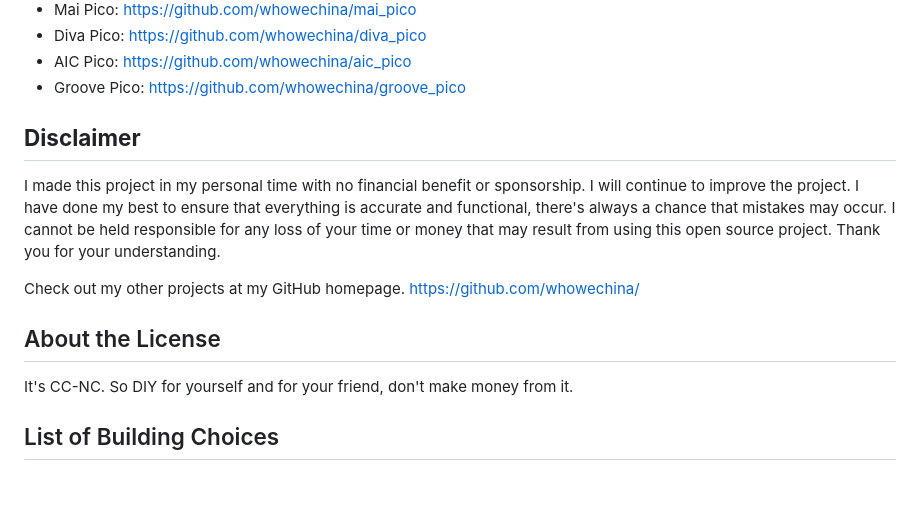
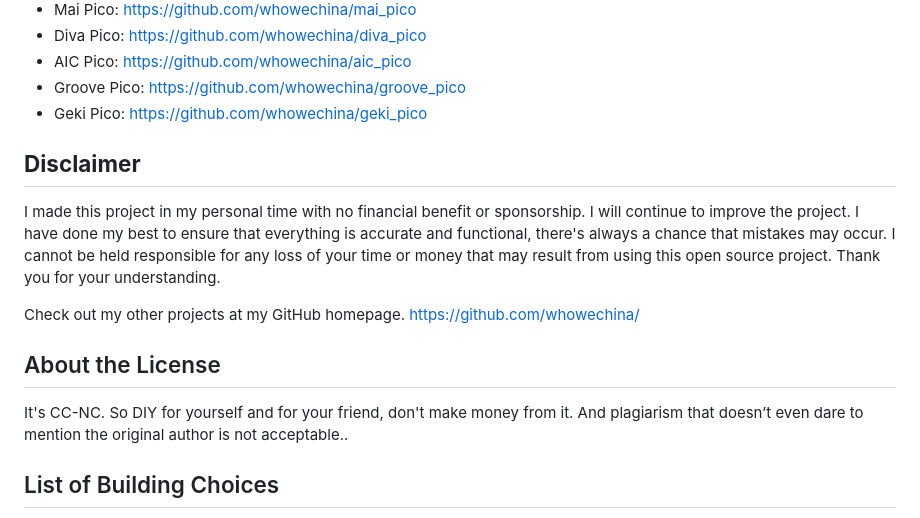
Before and after one commit to whowechina/aic_pico, a Markdown page: README.md, the part around the change. GitHub-like rendering; blank space fills up the shorter version.

```diff
--- a/README.md
+++ b/README.md
@@ -67,6 +67,7 @@ You can also check out my other cool projects.
 * Diva Pico: https://github.com/whowechina/diva_pico
 * AIC Pico: https://github.com/whowechina/aic_pico
 * Groove Pico: https://github.com/whowechina/groove_pico
+* Geki Pico: https://github.com/whowechina/geki_pico
 
 ## **Disclaimer** ##
 I made this project in my personal time with no financial benefit or sponsorship. I will continue to improve the project. I have done my best to ensure that everything is accurate and functional, there's always a chance that mistakes may occur. I cannot be held responsible for any loss of your time or money that may result from using this open source project. Thank you for your understanding.
@@ -75,7 +76,7 @@ Check out my other projects at my GitHub homepage.
 https://github.com/whowechina/
 
 ## About the License
-It's CC-NC. So DIY for yourself and for your friend, don't make money from it.
+It's CC-NC. So DIY for yourself and for your friend, don't make money from it. And plagiarism that doesn’t even dare to mention the original author is not acceptable..
 
 ## List of Building Choices
 - [AIC Pico PN532](#Building-AIC-Pico-PN532)
```
Also changed, not shown: README_CN.md (+2 -1 lines).
